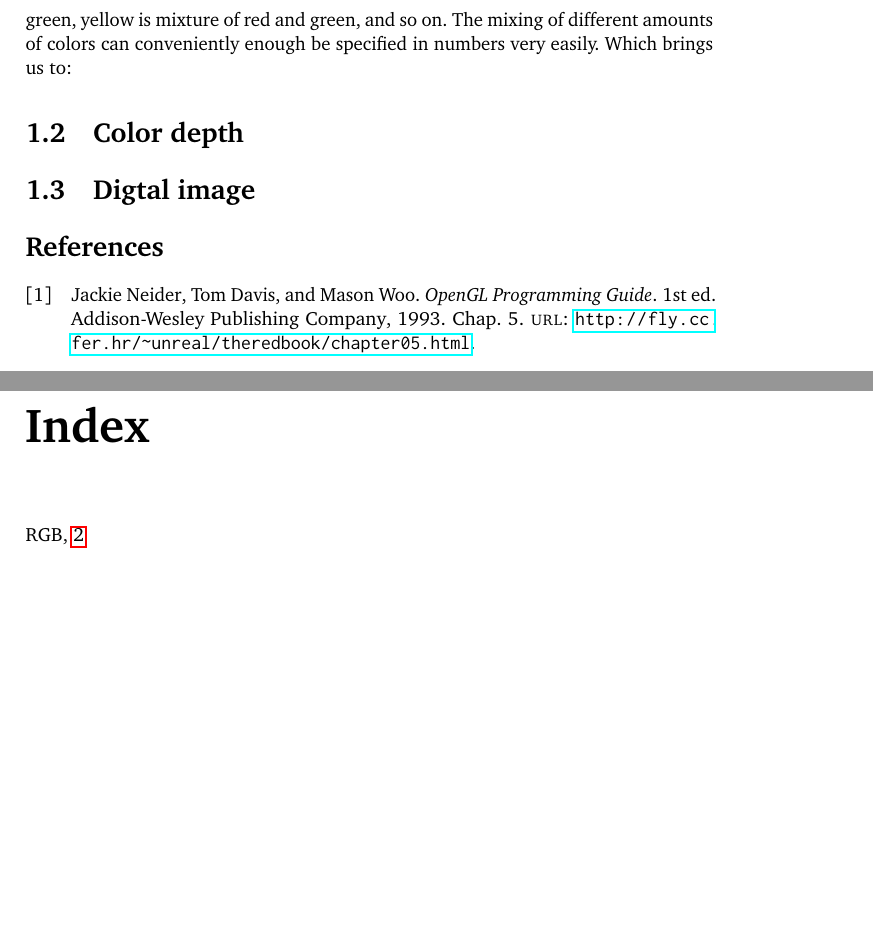
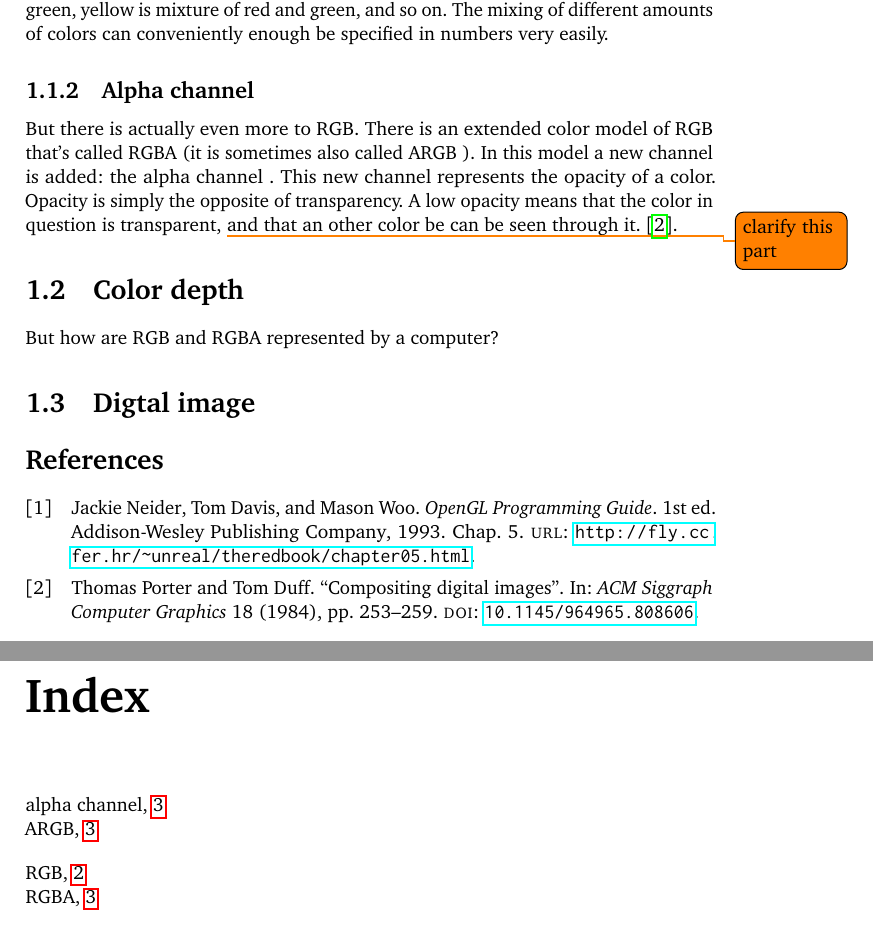
Before and after one commit to Erkaman/digital-image-formats, a LaTeX document (latex/project.tex, which reads latex/preliminaries.tex): two parts of pages 4 and 5 of 5, joined at a grey line, cut so that both start at the same text, the shorter picture padded with empty space. Compiled offline with pdfLaTeX.

Commit message:
Wrote a very small section on RGBA and alpha channels.

```diff
--- a/latex/preliminaries.tex
+++ b/latex/preliminaries.tex
@@ -34,10 +38,24 @@ mixture of red,blue and green, as it is demonstrated in figure
 \ref{fig:rgb}. White is a mixture of red, blue and green, yellow is
 mixture of red and green, and so on. The mixing of different amounts
 of colors can conveniently enough be specified in numbers very
-easily. Which brings us to:
+easily.
+
+\subsection{Alpha channel}
+\label{sec:alpha_chan}
+
+But there is actually even more to RGB. There is an extended color
+model of RGB that's called RGBA \index{RGBA}(it is sometimes also
+called ARGB \index{ARGB}). In this model a new channel is added: the
+alpha channel \index{alpha channel}. This new channel represents the
+opacity of a color. Opacity is simply the opposite of transparency.  A
+low opacity means that the color in question is transparent,
+\todo{clarify this part} and that an other color be can be seen
+through it.  \cite{porter84_compos_dig_img}.
 
 \section{Color depth}
 \label{sec:bit-depth}
+
+But how are RGB and RGBA represented by a computer?
 
 \section{Digtal image}
 \label{sec:digtal-image}
--- a/latex/project.tex
+++ b/latex/project.tex
@@ -23,6 +24,10 @@
 
 \hyphenpenalty=100000
 
+\usepackage{xcolor}
+
+\usepackage{todonotes}
+
 \pagestyle{headings}
 
 %http://www.library.cornell.edu/preservation/tutorial/intro/intro-08.html
```
Also changed, not shown: latex/project.bib (+11 -0 lines), latex/preliminaries.tex (8 more changed lines), latex/project.tex (1 more changed lines), 1 other file.
